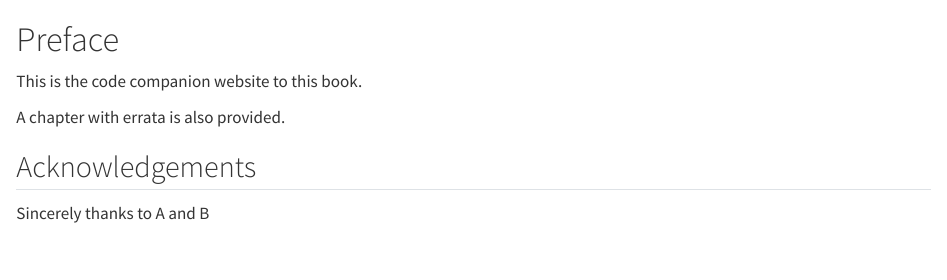
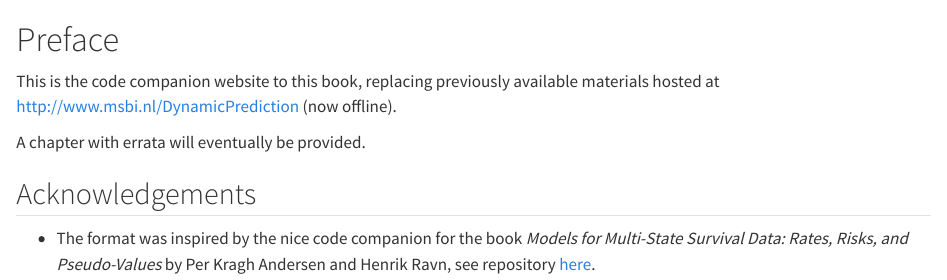
Before and after one commit to survival-lumc/DynamicPrediction-book, a Quarto document (index.qmd): the page in a window 1100 px wide, from its top. Rendered offline with R 4.5, knitr and Pandoc in place of Quarto, with nearby package versions.

Commit message:
Updating readme

```diff
--- a/index.qmd
+++ b/index.qmd
@@ -1,9 +1,9 @@
 # Preface {.unnumbered}
 
-This is the code companion website to this book.
+This is the code companion website to this book, replacing previously available materials hosted at http://www.msbi.nl/DynamicPrediction (now offline).
 
-A chapter with errata is also provided.
+A chapter with errata will eventually be provided.
 
 ## Acknowledgements {.unnumbered}
 
-Sincerely thanks to A and B
+- The format was inspired by the nice code companion for the book *Models for Multi-State Survival Data: Rates, Risks, and Pseudo-Values* by Per Kragh Andersen and Henrik Ravn, see repository [here](https://github.com/multi-state-book/companion).
```
Also changed, not shown: dynpredb.scss (+2 -2 lines), README.md, docs/search.json, 16 other files.
